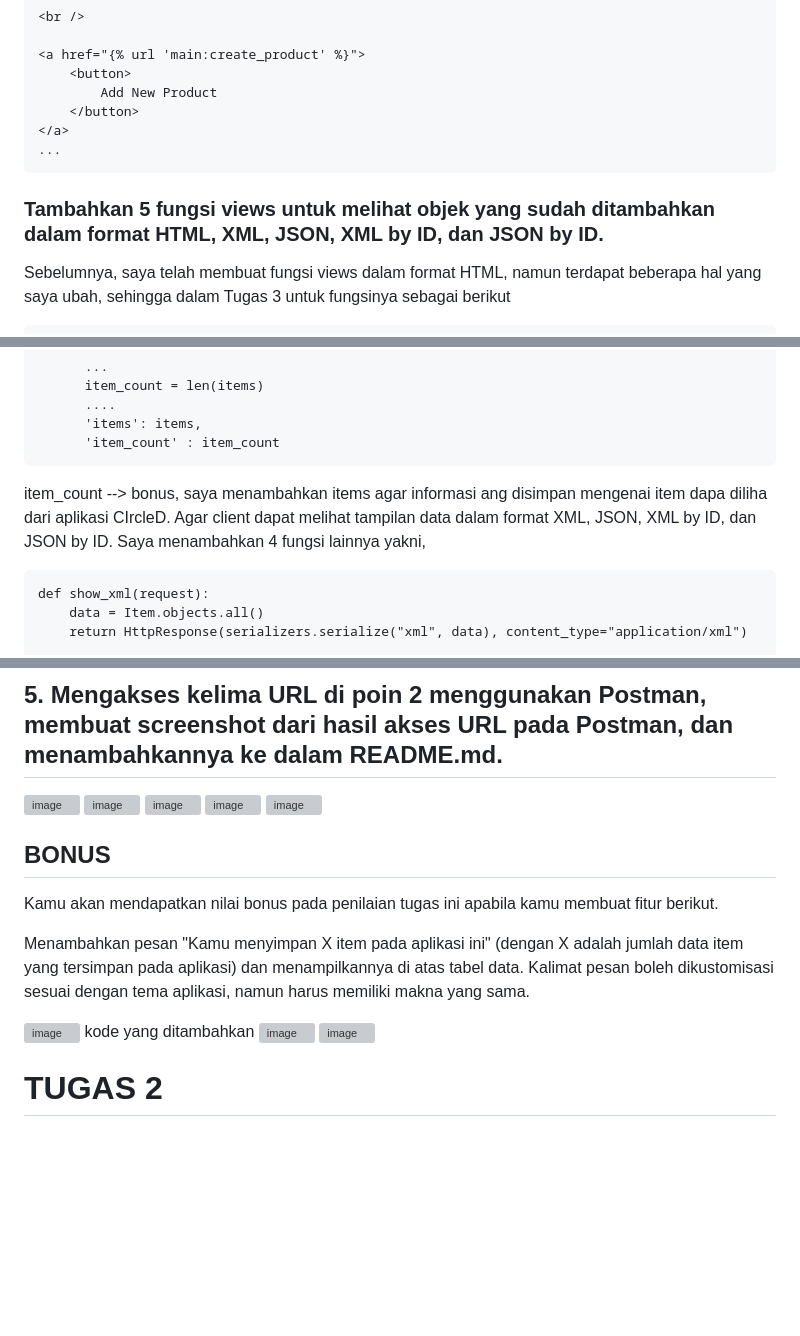
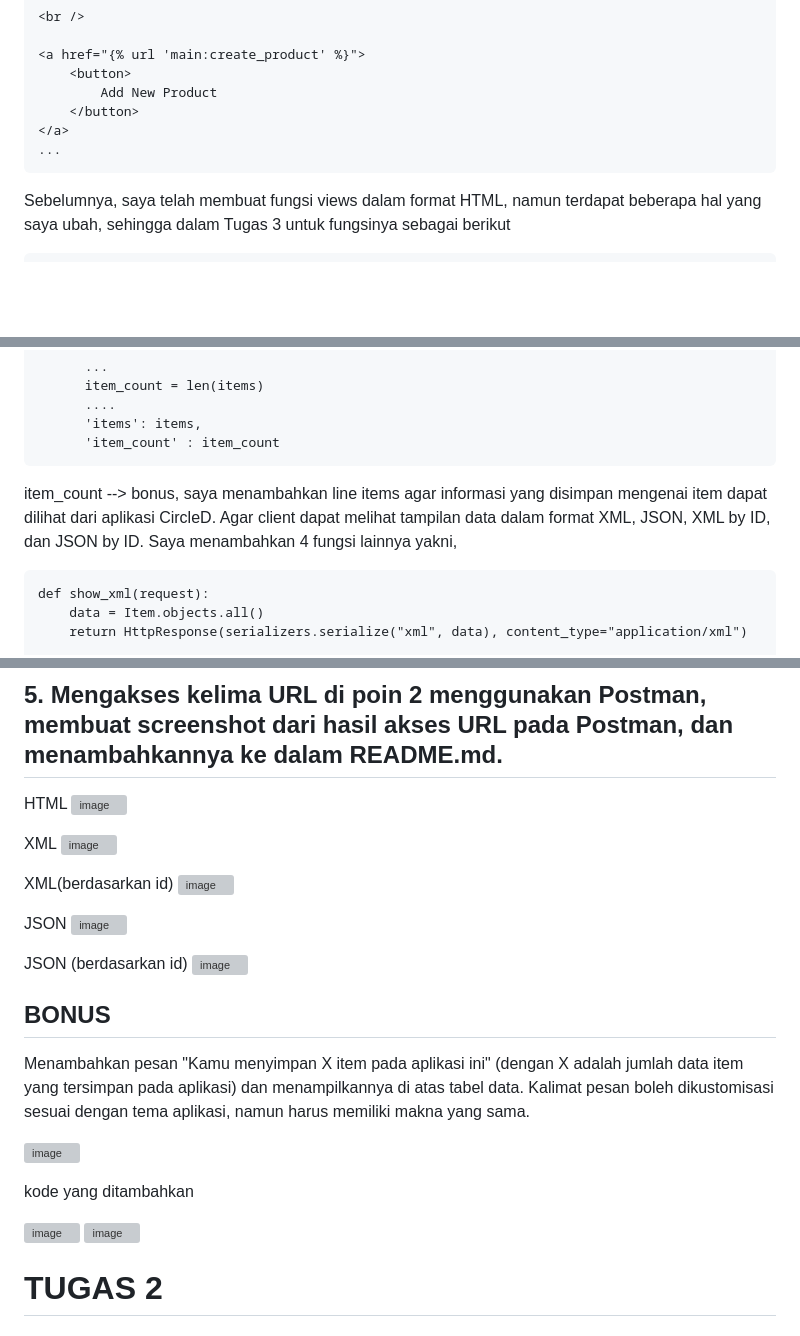
Before and after one commit to dienzahraaa/CircleD, a Markdown page: README.md, 3 parts joined by grey strips. Drawn GitHub-style; blank space fills up the shorter version; grey boxes are pictures that could not be loaded.

```diff
--- a/README.md
+++ b/README.md
@@ -130,7 +142,6 @@ Dan terakhir saya memperbarui berkas main.html saya. Hal ini ditujukan agar data
     ...
 
 
-### Tambahkan 5 fungsi views untuk melihat objek yang sudah ditambahkan dalam format HTML, XML, JSON, XML by ID, dan JSON by ID.
 Sebelumnya, saya telah membuat fungsi views dalam format HTML, namun terdapat beberapa hal yang saya ubah, sehingga dalam Tugas 3 untuk fungsinya sebagai berikut
 
       def show_main(request):
@@ -151,8 +162,8 @@ saya menambahkan line
           ....
           'items': items,
           'item_count' : item_count
-item_count --> bonus,  saya menambahkan items agar informasi ang disimpan mengenai item dapa diliha dari aplikasi CIrcleD.
-Agar client dapat melihat tampilan data dalam format XML, JSON, XML by ID, dan JSON by ID. Saya menambahkan 4 fungsi lainnya yakni,
+
+item_count --> bonus,  saya menambahkan line items agar informasi yang disimpan mengenai item dapat dilihat dari aplikasi CircleD. Agar client dapat melihat tampilan data dalam format XML, JSON, XML by ID, dan JSON by ID. Saya menambahkan 4 fungsi lainnya yakni,
 
     def show_xml(request):
         data = Item.objects.all()
@@ -182,19 +193,28 @@ Terakhir, ketika url tertentu diakses pengguna, maka program akan memanggil fung
 maksud dari kode di atas adalah, misal ketika http://localhost:8000/xml/ diakses pengguna maka sesuai dengan pola pada baris perama di atas , maka komponen view yang menghandle permintaan tersebut adalah show_xml, sedangkan name di tujukan untuk memberikan nama rute tersebut tanpa harus mengingat pola URL-nya secara eksplisit.
 
 ## 5.  Mengakses kelima URL di poin 2 menggunakan Postman, membuat screenshot dari hasil akses URL pada Postman, dan menambahkannya ke dalam README.md.
+HTML
 ![image](https://github.com/dienzahraaa/CircleD/assets/124993970/4bc23d53-e1ab-4c7b-9aac-d3fbcb1df72a)
+
+XML
 ![image](https://github.com/dienzahraaa/CircleD/assets/124993970/ae75d949-486c-43a0-822a-c4a58335dfee)
+
+XML(berdasarkan id)
 ![image](https://github.com/dienzahraaa/CircleD/assets/124993970/b344c2d1-8597-4b35-87b3-97cb25574c32)
+
+JSON
 ![image](https://github.com/dienzahraaa/CircleD/assets/124993970/ed14fb65-cf95-4a71-bf2d-d370d423c8b9)
+
+JSON (berdasarkan id)
 ![image](https://github.com/dienzahraaa/CircleD/assets/124993970/f56b6fc8-2563-4b88-9557-92b97cb98cfe)
 
 ## BONUS
-Kamu akan mendapatkan nilai bonus pada penilaian tugas ini apabila kamu membuat fitur berikut.
-
 Menambahkan pesan "Kamu menyimpan X item pada aplikasi ini" (dengan X adalah jumlah data item yang tersimpan pada aplikasi) dan menampilkannya di atas tabel data. Kalimat pesan boleh dikustomisasi sesuai dengan tema aplikasi, namun harus memiliki makna yang sama.
 
 ![image](https://github.com/dienzahraaa/CircleD/assets/124993970/2bd79a79-25d7-49d4-9e5e-f34892b4ea1c)
+
 kode yang ditambahkan
+
 ![image](https://github.com/dienzahraaa/CircleD/assets/124993970/54585ff0-c1e4-4060-8d24-0b798a7154ca)
 ![image](https://github.com/dienzahraaa/CircleD/assets/124993970/b773bfb8-deb5-4a1f-b065-4e2fdf0415ce)
 
```
Also changed, not shown: other parts of README.md (+27 -15 lines).
